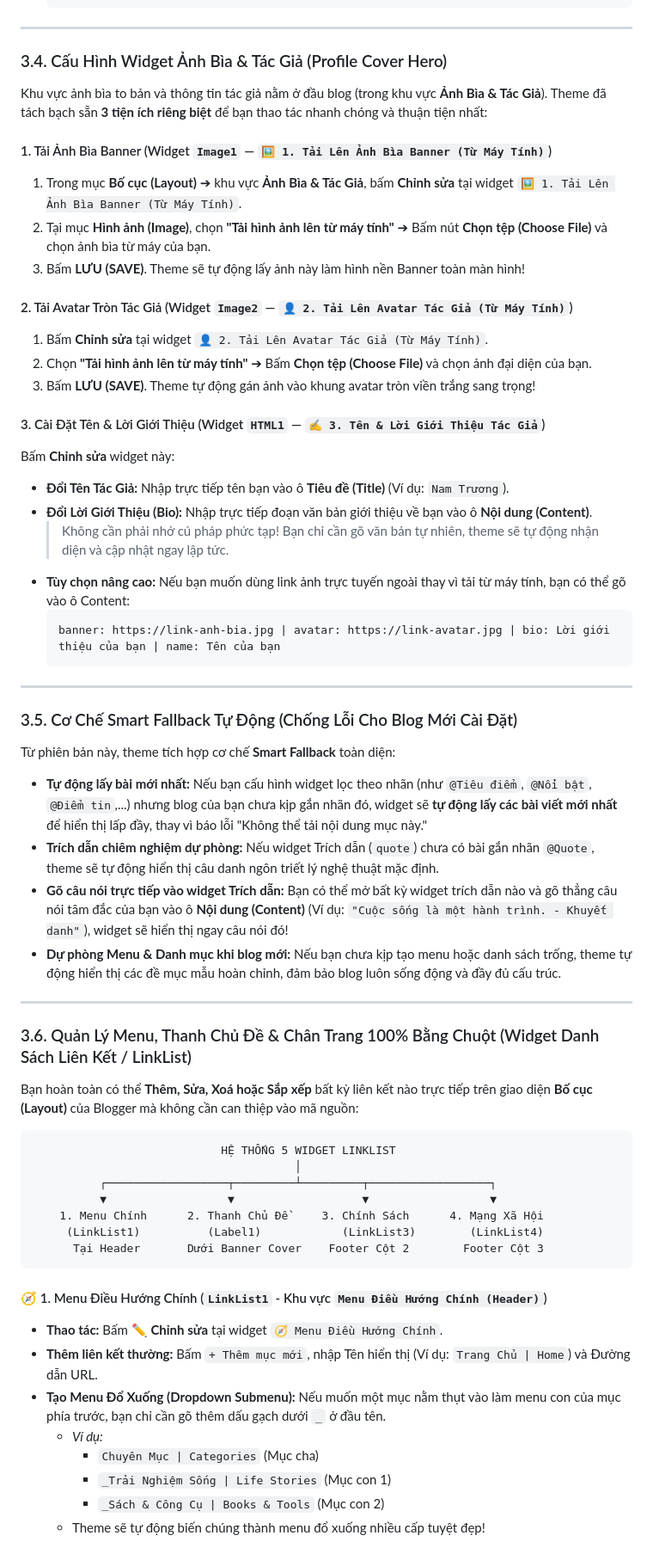
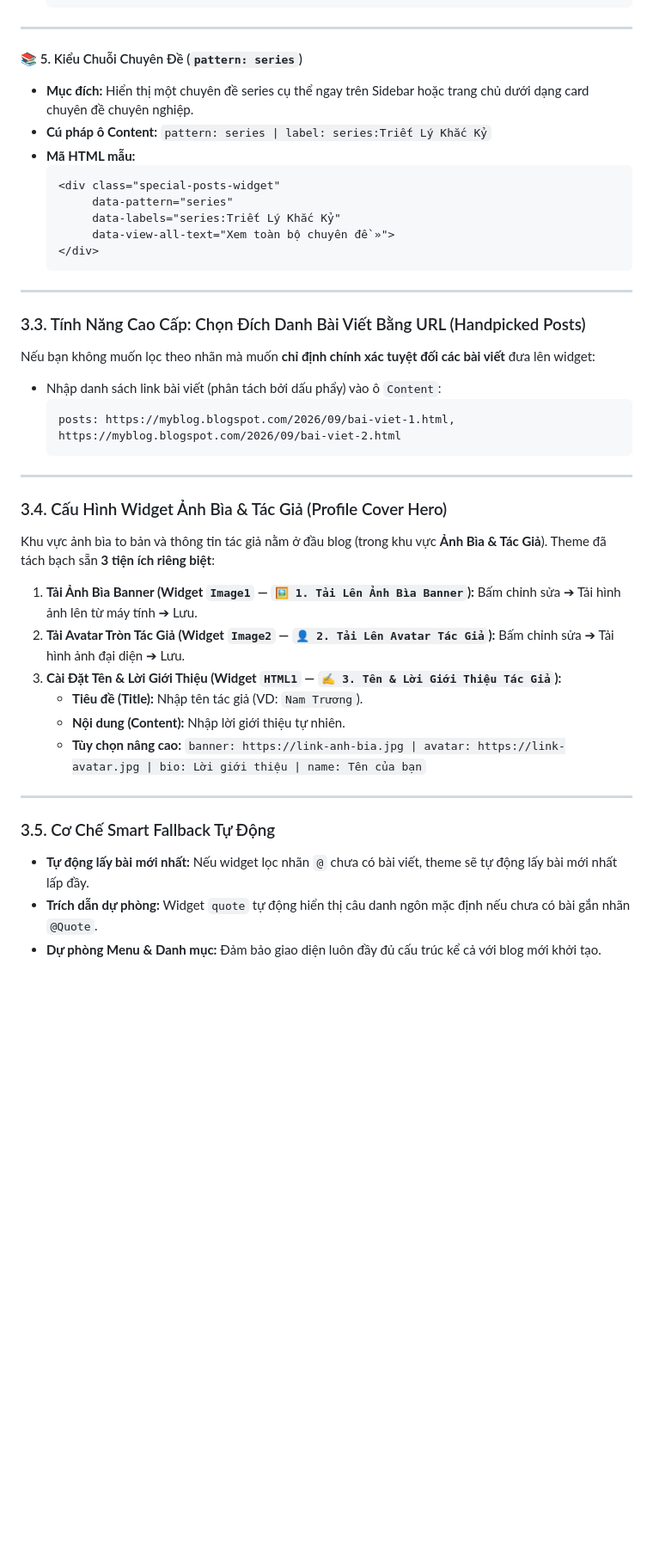
Before and after one commit to minami-namtruong/tra-da-blog-theme, a Markdown page: guider/guider.md, the part around one of its changes. Shown at 86% size. GitHub-like rendering; blank space fills up the shorter version.

````diff
--- a/guider/guider.md
+++ b/guider/guider.md
@@ -268,61 +193,43 @@ Nếu bạn không muốn lọc theo nhãn mà muốn **chỉ định chính xá
 
 ---
 
-### 3.4. Cấu Hình Widget Ảnh Bìa & Tác Giả (Profile Cover Hero)
-Khu vực ảnh bìa to bản và thông tin tác giả nằm ở đầu blog (trong khu vực **Ảnh Bìa & Tác Giả**). Theme đã tách bạch sẵn **3 tiện ích riêng biệt** để bạn thao tác nhanh chóng và thuận tiện nhất:
-
-#### 1. Tải Ảnh Bìa Banner (Widget `Image1` — `🖼️ 1. Tải Lên Ảnh Bìa Banner (Từ Máy Tính)`)
-1. Trong mục **Bố cục (Layout)** ➔ khu vực **Ảnh Bìa & Tác Giả**, bấm **Chỉnh sửa** tại widget `🖼️ 1. Tải Lên Ảnh Bìa Banner (Từ Máy Tính)`.
-2. Tại mục **Hình ảnh (Image)**, chọn **"Tải hình ảnh lên từ máy tính"** ➔ Bấm nút **Chọn tệp (Choose File)** và chọn ảnh bìa từ máy của bạn.
-3. Bấm **LƯU (SAVE)**. Theme sẽ tự động lấy ảnh này làm hình nền Banner toàn màn hình!
-
-#### 2. Tải Avatar Tròn Tác Giả (Widget `Image2` — `👤 2. Tải Lên Avatar Tác Giả (Từ Máy Tính)`)
-1. Bấm **Chỉnh sửa** tại widget `👤 2. Tải Lên Avatar Tác Giả (Từ Máy Tính)`.
-2. Chọn **"Tải hình ảnh lên từ máy tính"** ➔ Bấm **Chọn tệp (Choose File)** và chọn ảnh đại diện của bạn.
-3. Bấm **LƯU (SAVE)**. Theme tự động gán ảnh vào khung avatar tròn viền trắng sang trọng!
-
-#### 3. Cài Đặt Tên & Lời Giới Thiệu (Widget `HTML1` — `✍️ 3. Tên & Lời Giới Thiệu Tác Giả`)
-Bấm **Chỉnh sửa** widget này:
-* **Đổi Tên Tác Giả:** Nhập trực tiếp tên bạn vào ô **Tiêu đề (Title)** (Ví dụ: `Nam Trương`).
-* **Đổi Lời Giới Thiệu (Bio):** Nhập trực tiếp đoạn văn bản giới thiệu về bạn vào ô **Nội dung (Content)**.
-  > Không cần phải nhớ cú pháp phức tạp! Bạn chỉ cần gõ văn bản tự nhiên, theme sẽ tự động nhận diện và cập nhật ngay lập tức.
-* **Tùy chọn nâng cao:** Nếu bạn muốn dùng link ảnh trực tuyến ngoài thay vì tải từ máy tính, bạn có thể gõ vào ô Content:
-  ```text
-  banner: https://link-anh-bia.jpg | avatar: https://link-avatar.jpg | bio: Lời giới thiệu của bạn | name: Tên của bạn
+#### 📚 5. Kiểu Chuỗi Chuyên Đề (`pattern: series`)
+* **Mục đích:** Hiển thị một chuyên đề series cụ thể ngay trên Sidebar hoặc trang chủ dưới dạng card chuyên đề chuyên nghiệp.
+* **Cú pháp ô Content:** `pattern: series | label: series:Triết Lý Khắc Kỷ`
+* **Mã HTML mẫu:**
+  ```html
+  <div class="special-posts-widget"
+       data-pattern="series"
+       data-labels="series:Triết Lý Khắc Kỷ"
+       data-view-all-text="Xem toàn bộ chuyên đề »">
+  </div>
   ```
 
 ---
 
-### 3.5. Cơ Chế Smart Fallback Tự Động (Chống Lỗi Cho Blog Mới Cài Đặt)
-Từ phiên bản này, theme tích hợp cơ chế **Smart Fallback** toàn diện:
-* **Tự động lấy bài mới nhất:** Nếu bạn cấu hình widget lọc theo nhãn (như `@Tiêu điểm`, `@Nổi bật`, `@Điểm tin`,...) nhưng blog của bạn chưa kịp gắn nhãn đó, widget sẽ **tự động lấy các bài viết mới nhất** để hiển thị lấp đầy, thay vì báo lỗi "Không thể tải nội dung mục này."
-* **Trích dẫn chiêm nghiệm dự phòng:** Nếu widget Trích dẫn (`quote`) chưa có bài gắn nhãn `@Quote`, theme sẽ tự động hiển thị câu danh ngôn triết lý nghệ thuật mặc định.
-* **Gõ câu nói trực tiếp vào widget Trích dẫn:** Bạn có thể mở bất kỳ widget trích dẫn nào và gõ thẳng câu nói tâm đắc của bạn vào ô **Nội dung (Content)** (Ví dụ: `"Cuộc sống là một hành trình. - Khuyết danh"`), widget sẽ hiển thị ngay câu nói đó!
-* **Dự phòng Menu & Danh mục khi blog mới:** Nếu bạn chưa kịp tạo menu hoặc danh sách trống, theme tự động hiển thị các đề mục mẫu hoàn chỉnh, đảm bảo blog luôn sống động và đầy đủ cấu trúc.
+### 3.3. Tính Năng Cao Cấp: Chọn Đích Danh Bài Viết Bằng URL (Handpicked Posts)
+Nếu bạn không muốn lọc theo nhãn mà muốn **chỉ định chính xác tuyệt đối các bài viết** đưa lên widget:
+* Nhập danh sách link bài viết (phân tách bởi dấu phẩy) vào ô `Content`:
+  ```text
+  posts: https://myblog.blogspot.com/2026/09/bai-viet-1.html, https://myblog.blogspot.com/2026/09/bai-viet-2.html
+  ```
 
 ---
 
-### 3.6. Quản Lý Menu, Thanh Chủ Đề & Chân Trang 100% Bằng Chuột (Widget Danh Sách Liên Kết / LinkList)
+### 3.4. Cấu Hình Widget Ảnh Bìa & Tác Giả (Profile Cover Hero)
+Khu vực ảnh bìa to bản và thông tin tác giả nằm ở đầu blog (trong khu vực **Ảnh Bìa & Tác Giả**). Theme đã tách bạch sẵn **3 tiện ích riêng biệt**:
 
-Bạn hoàn toàn có thể **Thêm, Sửa, Xoá hoặc Sắp xếp** bất kỳ liên kết nào trực tiếp trên giao diện **Bố cục (Layout)** của Blogger mà không cần can thiệp vào mã nguồn:
+1. **Tải Ảnh Bìa Banner (Widget `Image1` — `🖼️ 1. Tải Lên Ảnh Bìa Banner`):** Bấm chỉnh sửa ➔ Tải hình ảnh lên từ máy tính ➔ Lưu.
+2. **Tải Avatar Tròn Tác Giả (Widget `Image2` — `👤 2. Tải Lên Avatar Tác Giả`):** Bấm chỉnh sửa ➔ Tải hình ảnh đại diện ➔ Lưu.
+3. **Cài Đặt Tên & Lời Giới Thiệu (Widget `HTML1` — `✍️ 3. Tên & Lời Giới Thiệu Tác Giả`):**
+   * **Tiêu đề (Title):** Nhập tên tác giả (VD: `Nam Trương`).
+   * **Nội dung (Content):** Nhập lời giới thiệu tự nhiên.
+   * **Tùy chọn nâng cao:** `banner: https://link-anh-bia.jpg | avatar: https://link-avatar.jpg | bio: Lời giới thiệu | name: Tên của bạn`
 
-```
-                            HỆ THỐNG 5 WIDGET LINKLIST
-                                       │
-          ┌──────────────────┬─────────┴─────────┬──────────────────┐
-          ▼                  ▼                   ▼                  ▼
-    1. Menu Chính      2. Thanh Chủ Đề     3. Chính Sách      4. Mạng Xã Hội
-     (LinkList1)          (Label1)            (LinkList3)        (LinkList4)
-      Tại Header       Dưới Banner Cover    Footer Cột 2        Footer Cột 3
-```
+---
 
-#### 🧭 1. Menu Điều Hướng Chính (`LinkList1` - Khu vực `Menu Điều Hướng Chính (Header)`)
-* **Thao tác:** Bấm ✏️ **Chỉnh sửa** tại widget `🧭 Menu Điều Hướng Chính`.
-* **Thêm liên kết thường:** Bấm `+ Thêm mục mới`, nhập Tên hiển thị (Ví dụ: `Trang Chủ | Home`) và Đường dẫn URL.
-* **Tạo Menu Đổ Xuống (Dropdown Submenu):** Nếu muốn một mục nằm thụt vào làm menu con của mục phía trước, bạn chỉ cần gõ thêm dấu gạch dưới `_` ở đầu tên.
-  * *Ví dụ:*
-    * `Chuyên Mục | Categories` (Mục cha)
-    * `_Trải Nghiệm Sống | Life Stories` (Mục con 1)
-    * `_Sách & Công Cụ | Books & Tools` (Mục con 2)
-  * Theme sẽ tự động biến chúng thành menu đổ xuống nhiều cấp tuyệt đẹp!
+### 3.5. Cơ Chế Smart Fallback Tự Động
+* **Tự động lấy bài mới nhất:** Nếu widget lọc nhãn `@` chưa có bài viết, theme sẽ tự động lấy bài mới nhất lấp đầy.
+* **Trích dẫn dự phòng:** Widget `quote` tự động hiển thị câu danh ngôn mặc định nếu chưa có bài gắn nhãn `@Quote`.
+* **Dự phòng Menu & Danh mục:** Đảm bảo giao diện luôn đầy đủ cấu trúc kể cả với blog mới khởi tạo.
 
````
Also changed, not shown: other parts of guider/guider.md (+362 -287 lines), GEMINI.md (added, +2 -0 lines).
